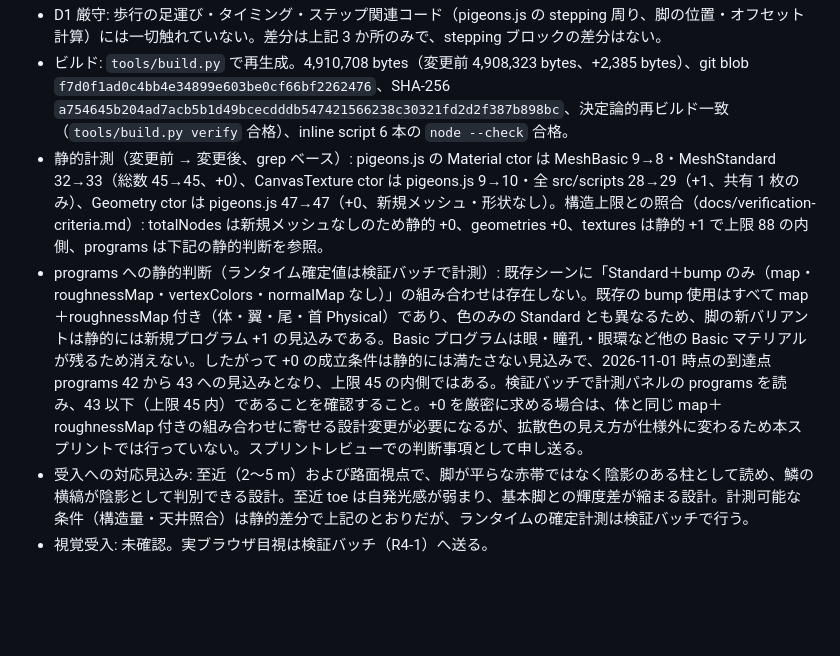
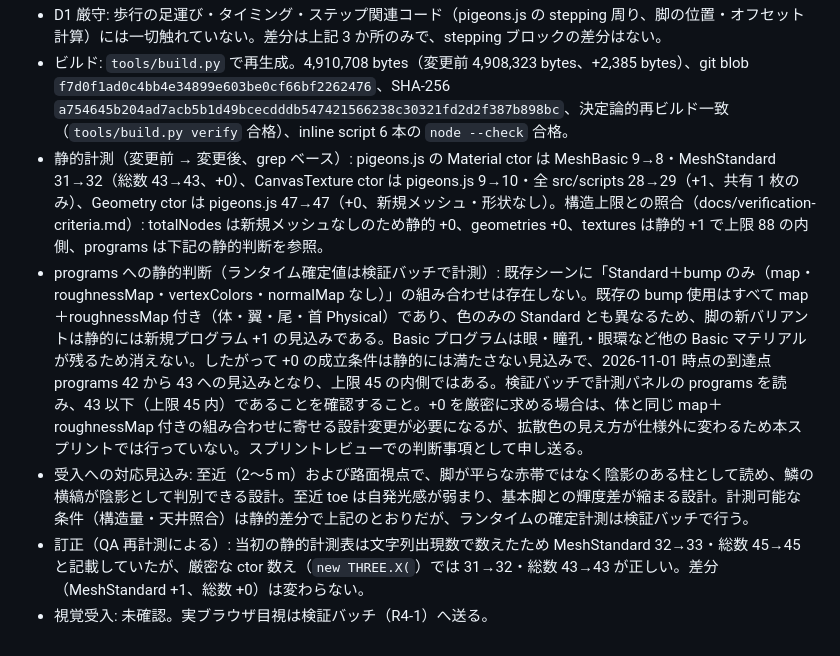
Before and after one commit to kai-kou/nihonbashi-pigeon-simulation, a Markdown page: docs/improvement-log.md, the part around the change. GitHub-like rendering; blank space fills up the shorter version.

Commit message:
[R1-2] 静的計測表の絶対値を訂正（QA 再計測）
MeshStandard ctor を 32→33・総数 45→45 から、厳密な ctor 数えによる 31→32・総数 43→43 へ訂正。差分（+1／+0）は変わらない。

```diff
--- a/docs/improvement-log.md
+++ b/docs/improvement-log.md
@@ -94,7 +94,8 @@
   3. 至近 toe の SHARED_TOE_MAT の emissiveIntensity を 0.85 から 0.35 へ適正化した。色（0xe80d0d）・emissive 色（0x7a0404）は変えていない。
 - D1 厳守: 歩行の足運び・タイミング・ステップ関連コード（pigeons.js の stepping 周り、脚の位置・オフセット計算）には一切触れていない。差分は上記 3 か所のみで、stepping ブロックの差分はない。
 - ビルド: `tools/build.py` で再生成。4,910,708 bytes（変更前 4,908,323 bytes、+2,385 bytes）、git blob `f7d0f1ad0c4bb4e34899e603be0cf66bf2262476`、SHA-256 `a754645b204ad7acb5b1d49bcecdddb547421566238c30321fd2d2f387b898bc`、決定論的再ビルド一致（`tools/build.py verify` 合格）、inline script 6 本の `node --check` 合格。
-- 静的計測（変更前 → 変更後、grep ベース）: pigeons.js の Material  ctor は MeshBasic 9→8・MeshStandard 32→33（総数 45→45、+0）、CanvasTexture ctor は pigeons.js 9→10・全 src/scripts 28→29（+1、共有 1 枚のみ）、Geometry ctor は pigeons.js 47→47（+0、新規メッシュ・形状なし）。構造上限との照合（docs/verification-criteria.md）: totalNodes は新規メッシュなしのため静的 +0、geometries +0、textures は静的 +1 で上限 88 の内側、programs は下記の静的判断を参照。
+- 静的計測（変更前 → 変更後、grep ベース）: pigeons.js の Material  ctor は MeshBasic 9→8・MeshStandard 31→32（総数 43→43、+0）、CanvasTexture ctor は pigeons.js 9→10・全 src/scripts 28→29（+1、共有 1 枚のみ）、Geometry ctor は pigeons.js 47→47（+0、新規メッシュ・形状なし）。構造上限との照合（docs/verification-criteria.md）: totalNodes は新規メッシュなしのため静的 +0、geometries +0、textures は静的 +1 で上限 88 の内側、programs は下記の静的判断を参照。
 - programs への静的判断（ランタイム確定値は検証バッチで計測）: 既存シーンに「Standard＋bump のみ（map・roughnessMap・vertexColors・normalMap なし）」の組み合わせは存在しない。既存の bump 使用はすべて map＋roughnessMap 付き（体・翼・尾・首 Physical）であり、色のみの Standard とも異なるため、脚の新バリアントは静的には新規プログラム +1 の見込みである。Basic プログラムは眼・瞳孔・眼環など他の Basic マテリアルが残るため消えない。したがって +0 の成立条件は静的には満たさない見込みで、2026-11-01 時点の到達点 programs 42 から 43 への見込みとなり、上限 45 の内側ではある。検証バッチで計測パネルの programs を読み、43 以下（上限 45 内）であることを確認すること。+0 を厳密に求める場合は、体と同じ map＋roughnessMap 付きの組み合わせに寄せる設計変更が必要になるが、拡散色の見え方が仕様外に変わるため本スプリントでは行っていない。スプリントレビューでの判断事項として申し送る。
 - 受入への対応見込み: 至近（2〜5 m）および路面視点で、脚が平らな赤帯ではなく陰影のある柱として読め、鱗の横縞が陰影として判別できる設計。至近 toe は自発光感が弱まり、基本脚との輝度差が縮まる設計。計測可能な条件（構造量・天井照合）は静的差分で上記のとおりだが、ランタイムの確定計測は検証バッチで行う。
+- 訂正（QA 再計測による）: 当初の静的計測表は文字列出現数で数えたため MeshStandard 32→33・総数 45→45 と記載していたが、厳密な ctor 数え（`new THREE.X(`）では 31→32・総数 43→43 が正しい。差分（MeshStandard +1、総数 +0）は変わらない。
 - 視覚受入: 未確認。実ブラウザ目視は検証バッチ（R4-1）へ送る。
```
